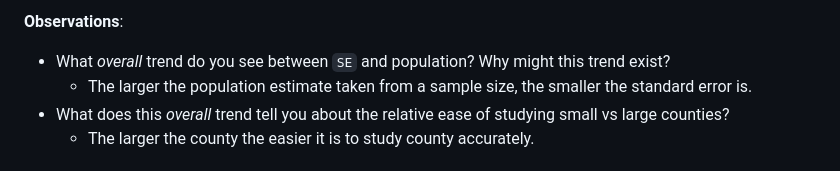
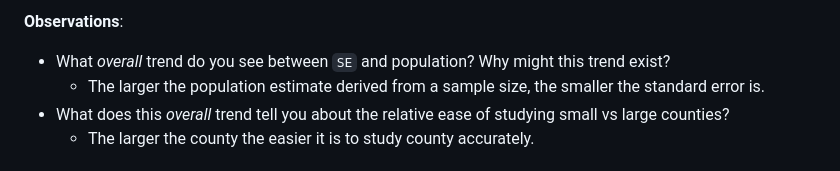
Before and after one commit to Satch70/data-science-S2023, a Markdown page: challenges/c09-income-assignment.md, the part around the change. Rendered like a GitHub page.

Commit message:
ch9 resub

```diff
--- a/challenges/c09-income-assignment.md
+++ b/challenges/c09-income-assignment.md
@@ -577,7 +577,7 @@ df_data %>%
 
 - What *overall* trend do you see between `SE` and population? Why might
   this trend exist?
-  - The larger the population estimate taken from a sample size, the
+  - The larger the population estimate derived from a sample size, the
     smaller the standard error is.
 - What does this *overall* trend tell you about the relative ease of
   studying small vs large counties?
```
